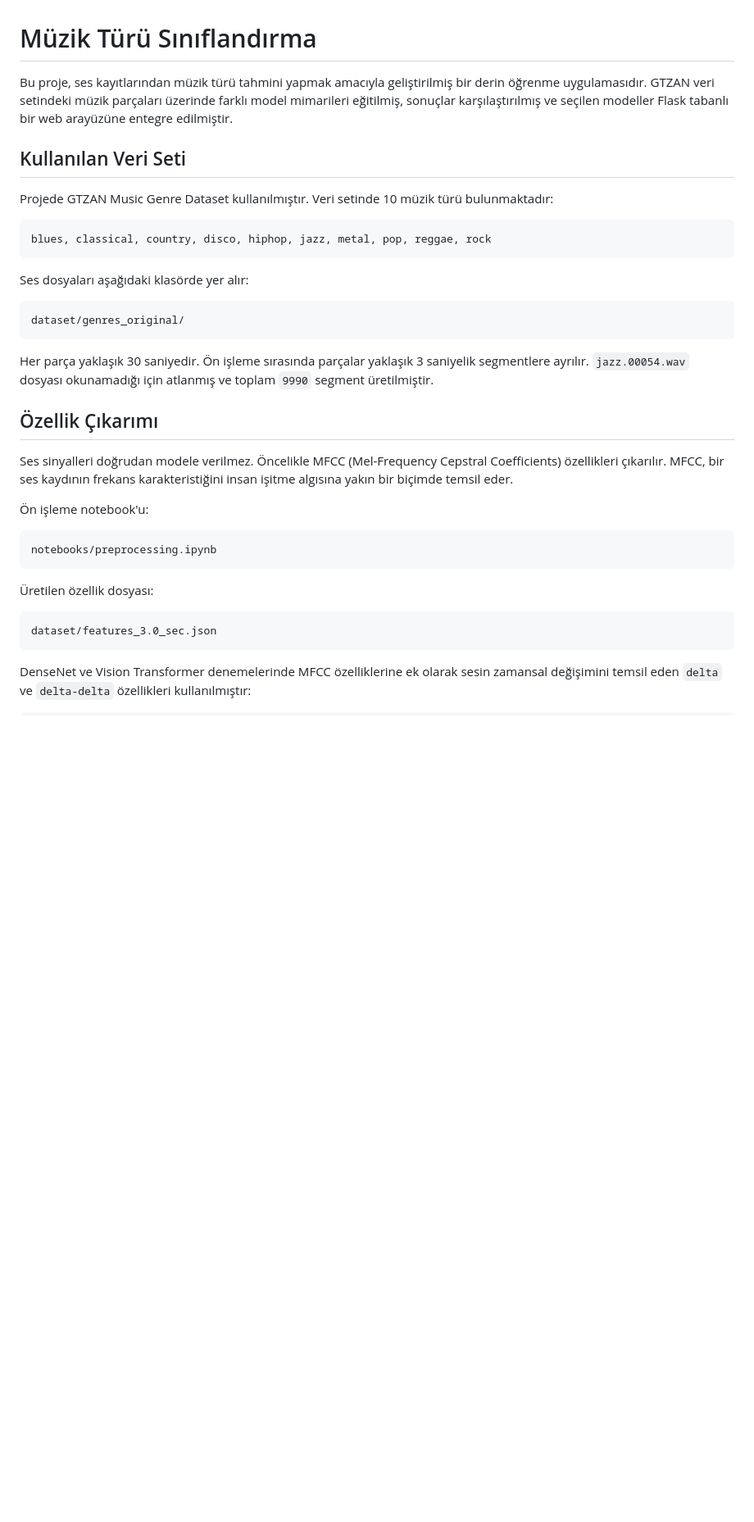
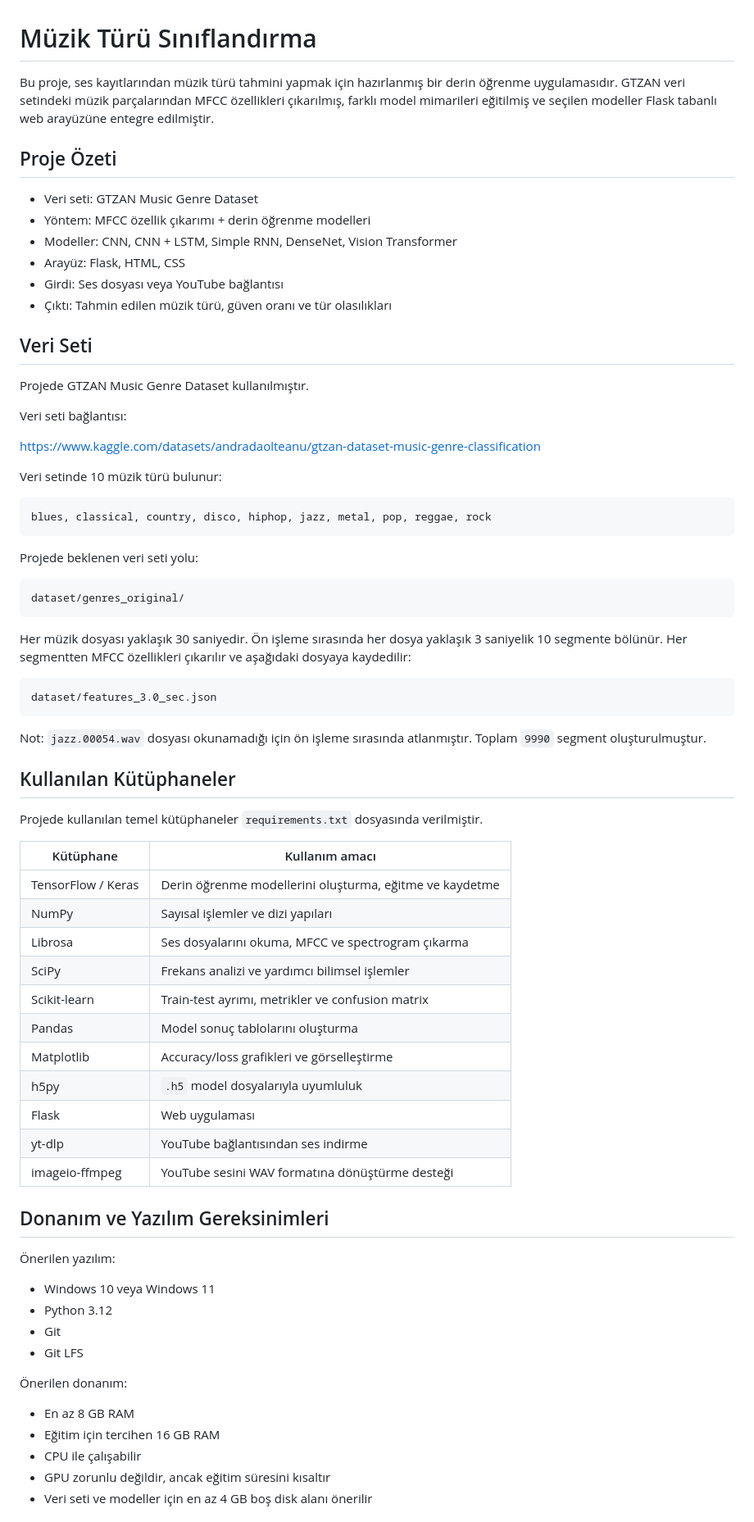
Before and after one commit to Mkaankucuk/python_proje_muz-k_turu, a Markdown page: README.md, the part around one of its changes. Shown at 82% size. GitHub-like rendering; blank space fills up the shorter version.

Commit message:
README kurulum adimlari detaylandirildi

````diff
--- a/README.md
+++ b/README.md
@@ -1,37 +1,76 @@
 # Müzik Türü Sınıflandırma
 
-Bu proje, ses kayıtlarından müzik türü tahmini yapmak amacıyla geliştirilmiş bir derin öğrenme uygulamasıdır. GTZAN veri setindeki müzik parçaları üzerinde farklı model mimarileri eğitilmiş, sonuçlar karşılaştırılmış ve seçilen modeller Flask tabanlı bir web arayüzüne entegre edilmiştir.
+Bu proje, ses kayıtlarından müzik türü tahmini yapmak için hazırlanmış bir derin öğrenme uygulamasıdır. GTZAN veri setindeki müzik parçalarından MFCC özellikleri çıkarılmış, farklı model mimarileri eğitilmiş ve seçilen modeller Flask tabanlı web arayüzüne entegre edilmiştir.
 
-## Kullanılan Veri Seti
+## Proje Özeti
 
-Projede GTZAN Music Genre Dataset kullanılmıştır. Veri setinde 10 müzik türü bulunmaktadır:
+- Veri seti: GTZAN Music Genre Dataset
+- Yöntem: MFCC özellik çıkarımı + derin öğrenme modelleri
+- Modeller: CNN, CNN + LSTM, Simple RNN, DenseNet, Vision Transformer
+- Arayüz: Flask, HTML, CSS
+- Girdi: Ses dosyası veya YouTube bağlantısı
+- Çıktı: Tahmin edilen müzik türü, güven oranı ve tür olasılıkları
+
+## Veri Seti
+
+Projede GTZAN Music Genre Dataset kullanılmıştır.
+
+Veri seti bağlantısı:
+
+https://www.kaggle.com/datasets/andradaolteanu/gtzan-dataset-music-genre-classification
+
+Veri setinde 10 müzik türü bulunur:
 
 ```text
 blues, classical, country, disco, hiphop, jazz, metal, pop, reggae, rock
 ```
 
-Ses dosyaları aşağıdaki klasörde yer alır:
+Projede beklenen veri seti yolu:
 
 ```text
 dataset/genres_original/
 ```
 
-Her parça yaklaşık 30 saniyedir. Ön işleme sırasında parçalar yaklaşık 3 saniyelik segmentlere ayrılır. `jazz.00054.wav` dosyası okunamadığı için atlanmış ve toplam `9990` segment üretilmiştir.
-
-## Özellik Çıkarımı
-
-Ses sinyalleri doğrudan modele verilmez. Öncelikle MFCC (Mel-Frequency Cepstral Coefficients) özellikleri çıkarılır. MFCC, bir ses kaydının frekans karakteristiğini insan işitme algısına yakın bir biçimde temsil eder.
-
-Ön işleme notebook'u:
-
-```text
-notebooks/preprocessing.ipynb
-```
-
-Üretilen özellik dosyası:
+Her müzik dosyası yaklaşık 30 saniyedir. Ön işleme sırasında her dosya yaklaşık 3 saniyelik 10 segmente bölünür. Her segmentten MFCC özellikleri çıkarılır ve aşağıdaki dosyaya kaydedilir:
 
 ```text
 dataset/features_3.0_sec.json
 ```
 
-DenseNet ve Vision Transformer denemelerinde MFCC özelliklerine ek olarak sesin zamansal değişimini temsil eden `delta` ve `delta-delta` özellikleri kullanılmıştır:
+Not: `jazz.00054.wav` dosyası okunamadığı için ön işleme sırasında atlanmıştır. Toplam `9990` segment oluşturulmuştur.
+
+## Kullanılan Kütüphaneler
+
+Projede kullanılan temel kütüphaneler `requirements.txt` dosyasında verilmiştir.
+
+| Kütüphane | Kullanım amacı |
+|---|---|
+| TensorFlow / Keras | Derin öğrenme modellerini oluşturma, eğitme ve kaydetme |
+| NumPy | Sayısal işlemler ve dizi yapıları |
+| Librosa | Ses dosyalarını okuma, MFCC ve spectrogram çıkarma |
+| SciPy | Frekans analizi ve yardımcı bilimsel işlemler |
+| Scikit-learn | Train-test ayrımı, metrikler ve confusion matrix |
+| Pandas | Model sonuç tablolarını oluşturma |
+| Matplotlib | Accuracy/loss grafikleri ve görselleştirme |
+| h5py | `.h5` model dosyalarıyla uyumluluk |
+| Flask | Web uygulaması |
+| yt-dlp | YouTube bağlantısından ses indirme |
+| imageio-ffmpeg | YouTube sesini WAV formatına dönüştürme desteği |
+
+## Donanım ve Yazılım Gereksinimleri
+
+Önerilen yazılım:
+
+- Windows 10 veya Windows 11
+- Python 3.12
+- Git
+- Git LFS
+
+Önerilen donanım:
+
+- En az 8 GB RAM
+- Eğitim için tercihen 16 GB RAM
+- CPU ile çalışabilir
+- GPU zorunlu değildir, ancak eğitim süresini kısaltır
+- Veri seti ve modeller için en az 4 GB boş disk alanı önerilir
+
````
Also changed, not shown: other parts of README.md (+184 -91 lines).
